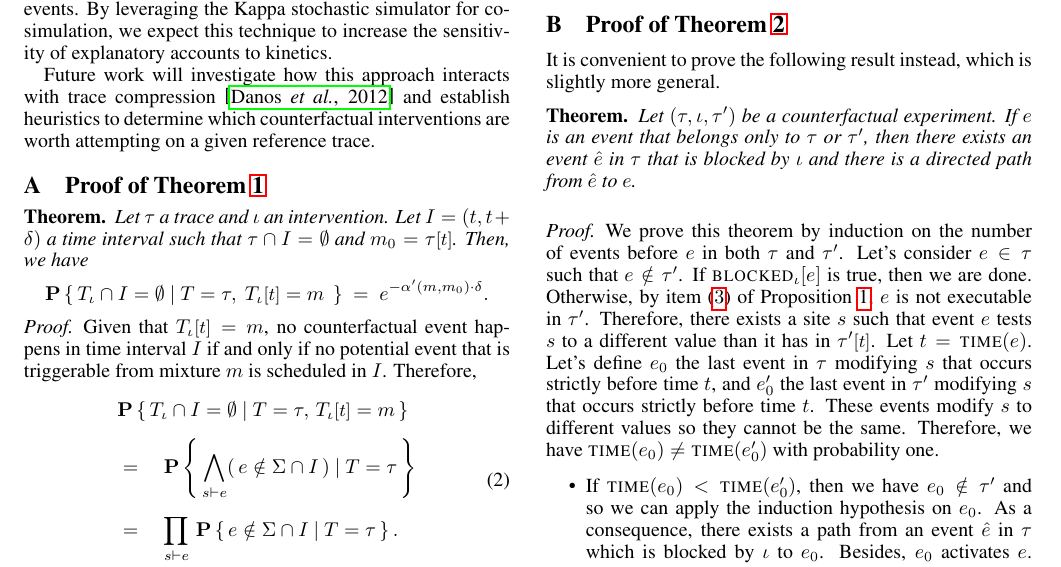
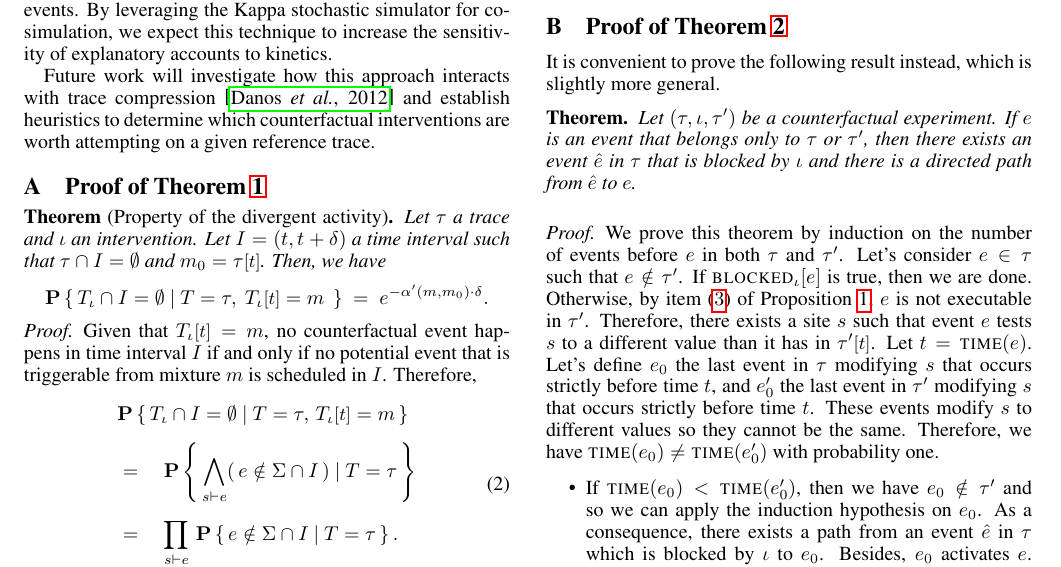
Before and after one commit to jonathan-laurent/kappa-counterfactuals-paper, a LaTeX paper (ijcai18.tex, which reads proofs/cosimulation.tex): part of page 6 of 7, cut so that both start at the same text. Compiled offline with pdfLaTeX.

Commit message:
Updated the proof of cosimulation. (so pretty!)

```diff
--- a/proofs/cosimulation.tex
+++ b/proofs/cosimulation.tex
@@ -1,4 +1,4 @@
-\begin{theorem*}
+\begin{theorem*}[Property of the divergent activity]
   Let $\tau$ a trace
   and $\iota$ an intervention. Let $I = (t, t+\delta)$ a time interval
   such that $\tau \cap I = \emptyset$ and $m_0 =
```
